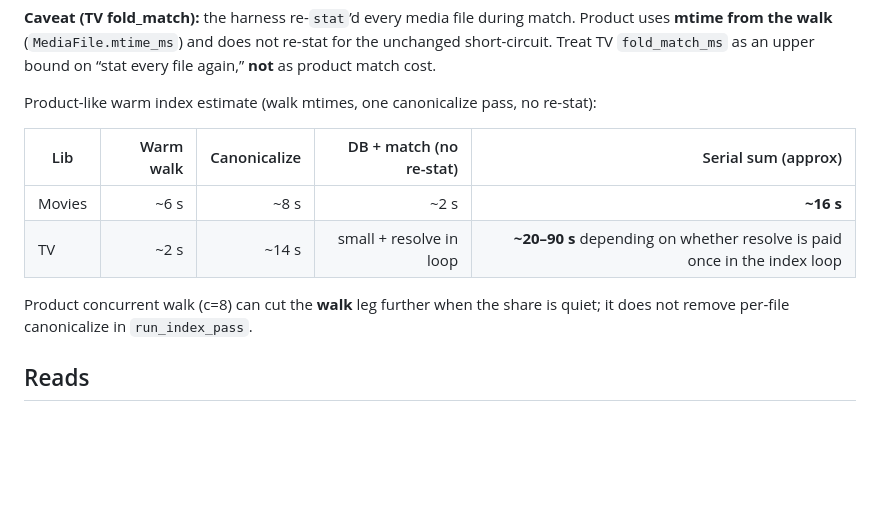
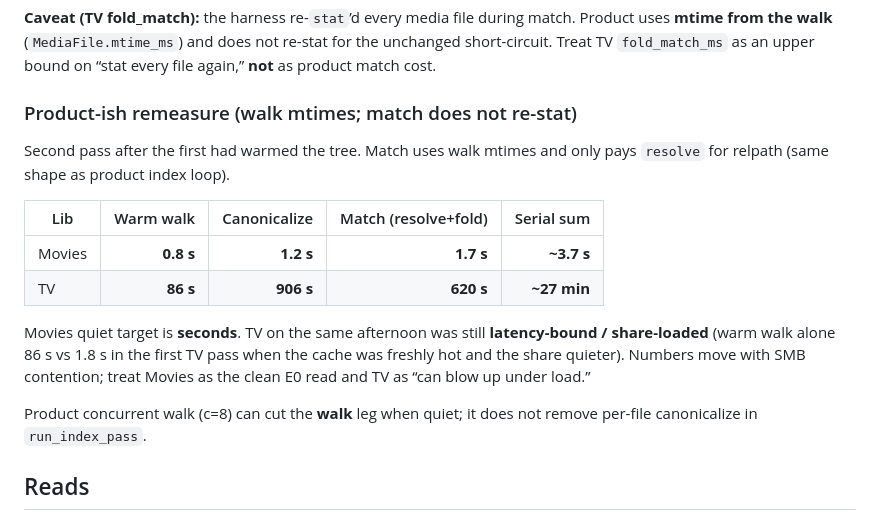
Before and after one commit to nightjar-tv/nightjar, a Markdown page: notes/scan-warm-breakdown-2026-08-03.md, the part around the change. Rendered like a GitHub page; blank space fills up the shorter version.

Commit message:
docs: add product-ish remeasure to warm-walk note
Movies quiet sum ~3.7s serial; TV still share-load sensitive (multi-minute).

```diff
--- a/notes/scan-warm-breakdown-2026-08-03.md
+++ b/notes/scan-warm-breakdown-2026-08-03.md
@@ -53,16 +53,24 @@ match. Product uses **mtime from the walk** (`MediaFile.mtime_ms`) and does
 not re-stat for the unchanged short-circuit. Treat TV `fold_match_ms` as an
 upper bound on “stat every file again,” **not** as product match cost.
 
-Product-like warm index estimate (walk mtimes, one canonicalize pass, no
-re-stat):
+### Product-ish remeasure (walk mtimes; match does not re-stat)
 
-| Lib | Warm walk | Canonicalize | DB + match (no re-stat) | Serial sum (approx) |
+Second pass after the first had warmed the tree. Match uses walk mtimes and
+only pays `resolve` for relpath (same shape as product index loop).
+
+| Lib | Warm walk | Canonicalize | Match (resolve+fold) | Serial sum |
 |---|---:|---:|---:|---:|
-| Movies | ~6 s | ~8 s | ~2 s | **~16 s** |
-| TV | ~2 s | ~14 s | small + resolve in loop | **~20–90 s** depending on whether resolve is paid once in the index loop |
+| Movies | **0.8 s** | **1.2 s** | **1.7 s** | **~3.7 s** |
+| TV | **86 s** | **906 s** | **620 s** | **~27 min** |
 
-Product concurrent walk (c=8) can cut the **walk** leg further when the share
-is quiet; it does not remove per-file canonicalize in `run_index_pass`.
+Movies quiet target is **seconds**. TV on the same afternoon was still
+**latency-bound / share-loaded** (warm walk alone 86 s vs 1.8 s in the first
+TV pass when the cache was freshly hot and the share quieter). Numbers move
+with SMB contention; treat Movies as the clean E0 read and TV as “can
+blow up under load.”
+
+Product concurrent walk (c=8) can cut the **walk** leg when quiet; it does
+not remove per-file canonicalize in `run_index_pass`.
 
 ## Reads
 
```
